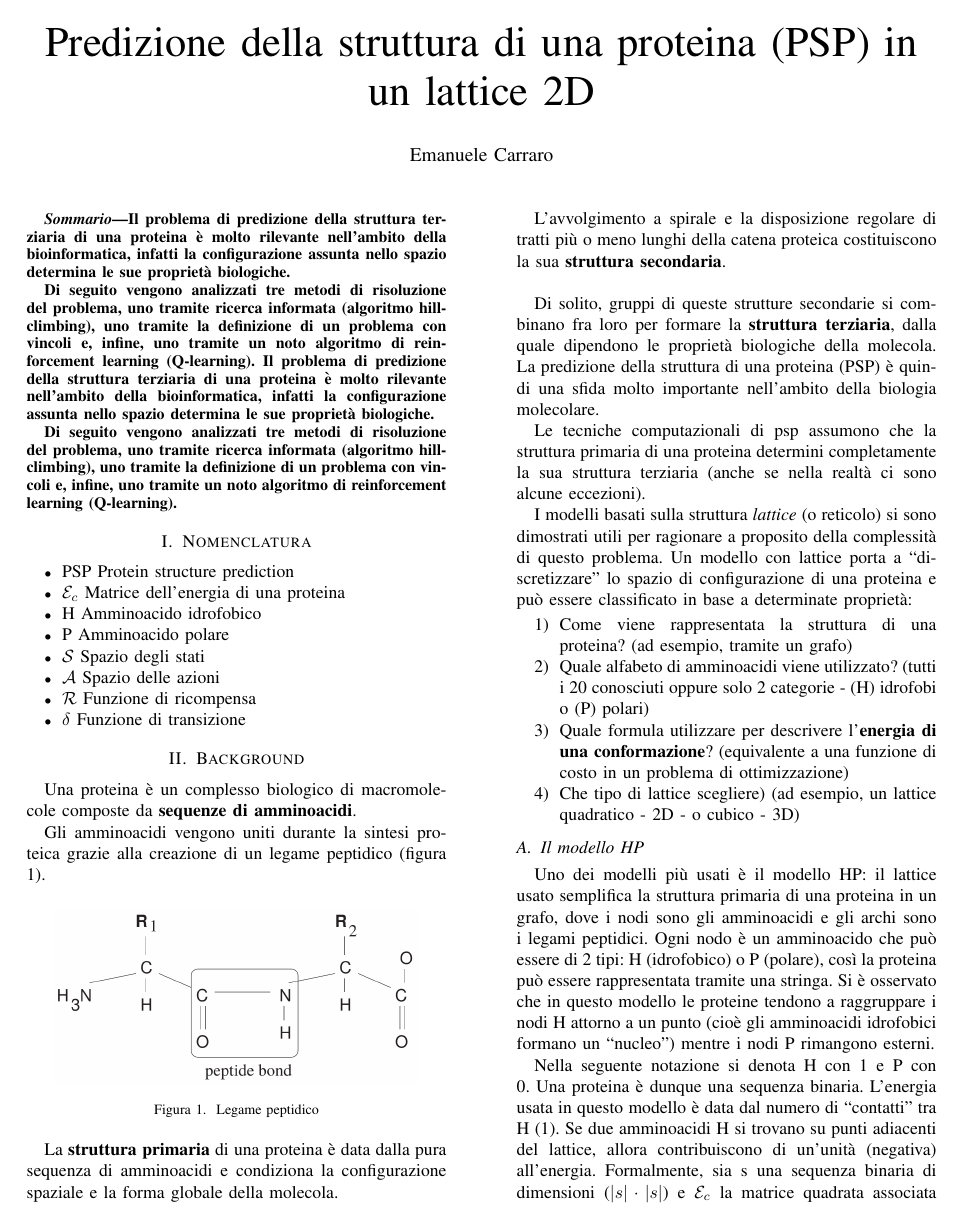
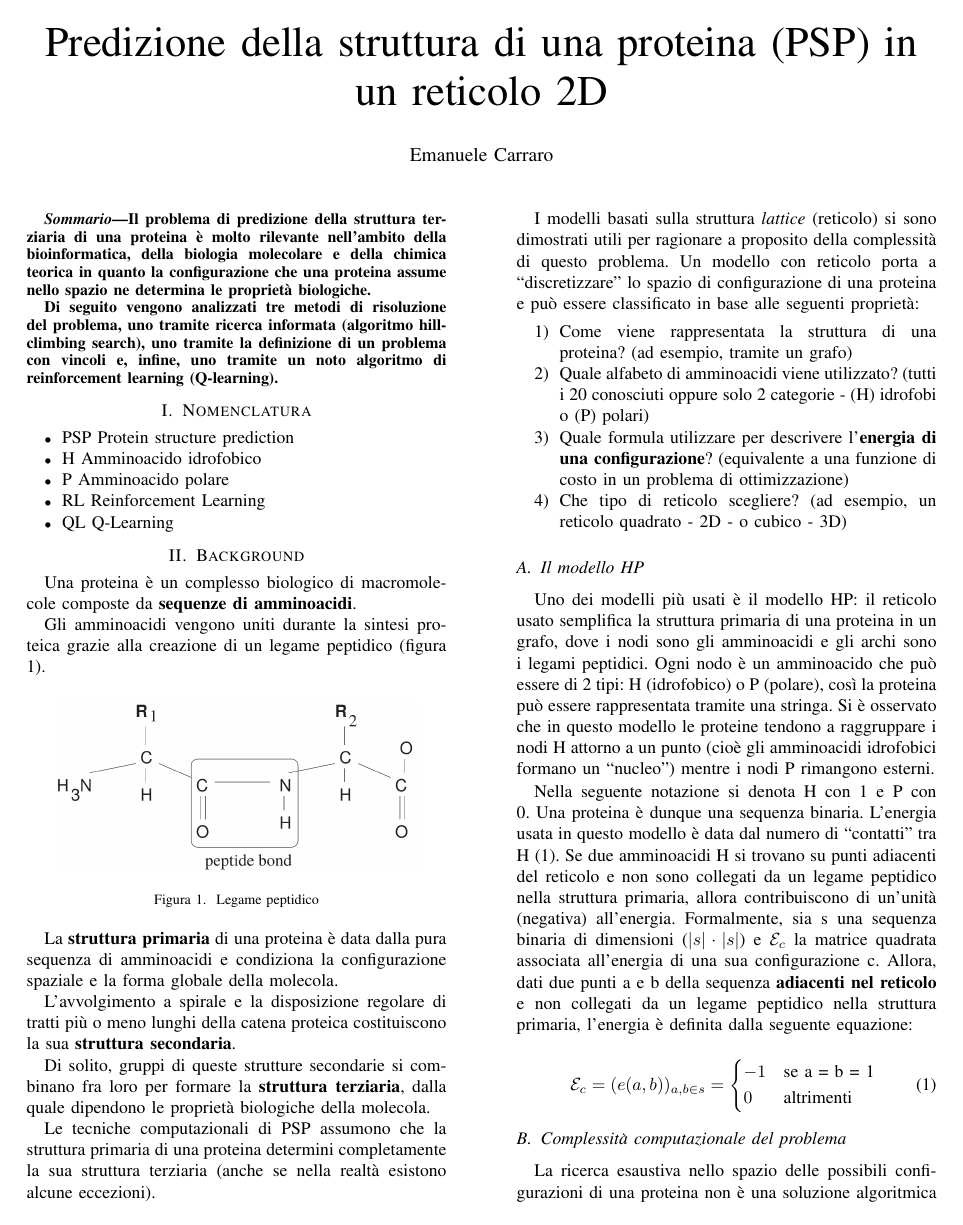
Before and after one commit to EmanueleC/Appunti-intelligenza-artificiale, a LaTeX paper (PFP/paper.tex): page 1 of 6. Compiled offline with pdfLaTeX; a missing font is replaced by an installed copy or a similar font; a LaTeX package or settings file that is missing is left out.

Commit message:
up paper

```diff
--- a/PFP/paper.tex
+++ b/PFP/paper.tex
@@ -10,7 +10,7 @@
 
 \newcommand{\abs}[1]{\left|#1\right|}
 
-\title{Predizione della struttura di una proteina (PSP) in un lattice 2D}
+\title{Predizione della struttura di una proteina (PSP) in un reticolo 2D}
 
 \author{Emanuele Carraro}
 
@@ -19,23 +19,19 @@
 \maketitle
 
 \begin{abstract}
-{\it Il problema di predizione della struttura terziaria di una proteina è molto rilevante nell'ambito della bioinformatica, infatti la configurazione assunta nello spazio determina le sue proprietà biologiche.
+Il problema di predizione della struttura terziaria di una proteina è molto rilevante nell'ambito della bioinformatica, della biologia molecolare e della chimica teorica in quanto la configurazione che una proteina assume nello spazio ne determina le proprietà biologiche.
 
-Di seguito vengono analizzati tre metodi di risoluzione del problema, uno tramite ricerca informata (algoritmo hill-climbing), uno tramite la definizione di un problema con vincoli e, infine, uno tramite un noto algoritmo di reinforcement learning (Q-learning).
-}
+Di seguito vengono analizzati tre metodi di risoluzione del problema, uno tramite ricerca informata (algoritmo hill-climbing search), uno tramite la definizione di un problema con vincoli e, infine, uno tramite un noto algoritmo di reinforcement learning (Q-learning).
 \end{abstract}
 
 \section{Nomenclatura}
 
 \begin{itemize}
  \item PSP Protein structure prediction
- \item $\mathcal{E}_c$ Matrice dell'energia di una proteina
  \item H Amminoacido idrofobico
  \item P Amminoacido polare
- \item $\mathcal{S}$ Spazio degli stati
- \item $\mathcal{A}$ Spazio delle azioni
- \item $\mathcal{R}$ Funzione di ricompensa
- \item $\delta$ Funzione di transizione
+ \item RL Reinforcement Learning
+ \item QL Q-Learning
 \end{itemize}
 
 \section{Background}
@@ -53,27 +49,27 @@ Gli amminoacidi vengono uniti durante la sintesi proteica grazie alla creazione
 
 La \textbf{struttura primaria} di una proteina è data dalla pura sequenza di amminoacidi e condiziona la configurazione spaziale e la forma globale della molecola.
 
-L'avvolgimento a spirale e la disposizione regolare di tratti più o meno lunghi della catena proteica costituiscono la sua \textbf{struttura secondaria}.\\
+L'avvolgimento a spirale e la disposizione regolare di tratti più o meno lunghi della catena proteica costituiscono la sua \textbf{struttura secondaria}.
 
-Di solito, gruppi di queste strutture secondarie si combinano fra loro per formare la \textbf{struttura terziaria}, dalla quale dipendono le proprietà biologiche della molecola. La predizione della struttura di una proteina (PSP) è quindi una sfida molto importante nell'ambito della biologia molecolare.
+Di solito, gruppi di queste strutture secondarie si combinano fra loro per formare la \textbf{struttura terziaria}, dalla quale dipendono le proprietà biologiche della molecola.
 
-Le tecniche computazionali di psp assumono che la struttura primaria di una proteina determini completamente la sua struttura terziaria (anche se nella realtà ci sono alcune eccezioni).
+Le tecniche computazionali di PSP assumono che la struttura primaria di una proteina determini completamente la sua struttura terziaria (anche se nella realtà esistono alcune eccezioni).
 
-I modelli basati sulla struttura \textit{lattice} (o reticolo) si sono dimostrati utili per ragionare a proposito della complessità di questo problema. Un modello con lattice porta a ``discretizzare'' lo spazio di configurazione di una proteina e può essere classificato in base a determinate proprietà:
+I modelli basati sulla struttura \textit{lattice} (reticolo) si sono dimostrati utili per ragionare a proposito della complessità di questo problema. Un modello con reticolo porta a ``discretizzare'' lo spazio di configurazione di una proteina e può essere classificato in base alle seguenti proprietà:
 
 \begin{enumerate}
  \item Come viene rappresentata la struttura di una proteina? (ad esempio, tramite un grafo)
  \item Quale alfabeto di amminoacidi viene utilizzato? (tutti i 20 conosciuti oppure solo 2 categorie - (H) idrofobi o (P) polari)
- \item Quale formula utilizzare per descrivere l'\textbf{energia di una conformazione}? (equivalente a una funzione di costo in un problema di ottimizzazione)
- \item Che tipo di lattice scegliere) (ad esempio, un lattice quadratico - 2D - o cubico - 3D)
+ \item Quale formula utilizzare per descrivere l'\textbf{energia di una configurazione}? (equivalente a una funzione di costo in un problema di ottimizzazione)
+ \item Che tipo di reticolo scegliere? (ad esempio, un reticolo quadrato - 2D - o cubico - 3D)
 \end{enumerate}
 
 \subsection{Il modello HP}
 
-Uno dei modelli più usati è il modello HP: il lattice usato semplifica la struttura primaria di una proteina in un grafo, dove i nodi sono gli amminoacidi e gli archi sono i legami peptidici. Ogni nodo è un amminoacido che può essere di 2 tipi: H (idrofobico) o P (polare), così la proteina può essere rappresentata tramite una stringa. Si è osservato che in questo modello le proteine tendono a raggruppare i nodi H attorno a un punto (cioè gli amminoacidi idrofobici formano un ``nucleo'') mentre i nodi P rimangono esterni.
+Uno dei modelli più usati è il modello HP: il reticolo usato semplifica la struttura primaria di una proteina in un grafo, dove i nodi sono gli amminoacidi e gli archi sono i legami peptidici. Ogni nodo è un amminoacido che può essere di 2 tipi: H (idrofobico) o P (polare), così la proteina può essere rappresentata tramite una stringa. Si è osservato che in questo modello le proteine tendono a raggruppare i nodi H attorno a un punto (cioè gli amminoacidi idrofobici formano un ``nucleo'') mentre i nodi P rimangono esterni.
 
-Nella seguente notazione si denota H con 1 e P con 0. Una proteina è dunque una sequenza binaria. L'energia usata in questo modello è data dal numero di ``contatti'' tra H (1). Se due amminoacidi H si trovano su punti adiacenti del lattice, allora contribuiscono di un'unità (negativa) all'energia.
-Formalmente, sia s una sequenza binaria di dimensioni ($|s|\cdot|s|$) e $\mathcal{E}_c$ la matrice quadrata associata all'energia di una sua configurazione c. Allora, dati due punti a e b della sequenza \textbf{adiacenti nel lattice}, l'energia è definita dalla seguente equazione:
+Nella seguente notazione si denota H con 1 e P con 0. Una proteina è dunque una sequenza binaria. L'energia usata in questo modello è data dal numero di ``contatti'' tra H (1). Se due amminoacidi H si trovano su punti adiacenti del reticolo e non sono collegati da un legame peptidico nella struttura primaria, allora contribuiscono di un'unità (negativa) all'energia.
+Formalmente, sia s una sequenza binaria di dimensioni ($|s|\cdot|s|$) e $\mathcal{E}_c$ la matrice quadrata associata all'energia di una sua configurazione c. Allora, dati due punti a e b della sequenza \textbf{adiacenti nel reticolo} e non collegati da un legame peptidico nella struttura primaria, l'energia è definita dalla seguente equazione:
 
 \begin{equation}
     \mathcal{E}_c = (e(a,b))_{a,b \in s} =
@@ -87,5 +83,5 @@ Formalmente, sia s una sequenza binaria di dimensioni ($|s|\cdot|s|$) e $\mathca
 
 La ricerca esaustiva nello spazio delle possibili configurazioni di una proteina non è una soluzione algoritmica efficiente (non opera in tempo polinomiale) in quanto il numero di possibili configurazioni cresce esponenzialmente in relazione alla lunghezza della proteina.
 
-Eppure, in natura il processo di ``folding'' (ripiegamento) di una proteina accade velocemente (varia da qualche secondo a qualche minuto). L'ipotesi più accreditata è che una proteina assuma la configurazione con energia minima.
+Eppure, in natura il processo di ``folding'' (ripiegamento) di una proteina accade velocemente (varia da qualche secondo a qualche minuto). L'ipotesi più accreditata è che una proteina assuma la configurazione nello spazio con energia minima.
 
```
Also changed, not shown: PFP/paper.tex (34 more changed lines).
